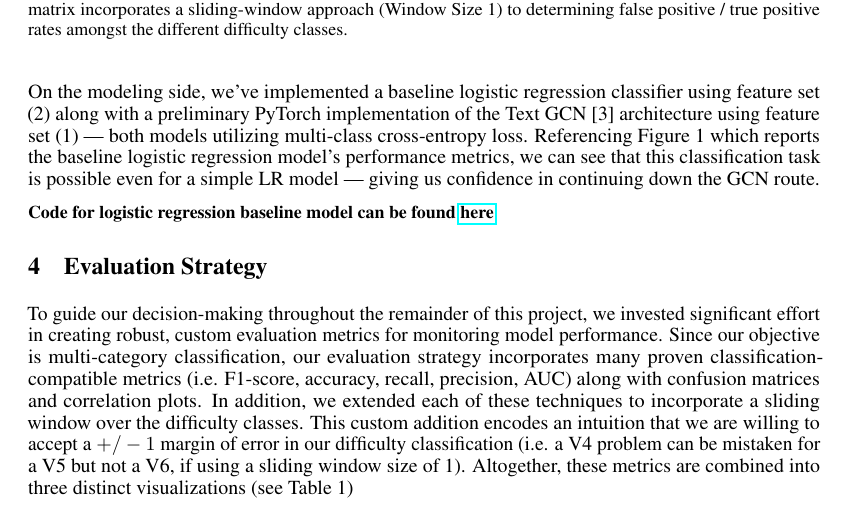
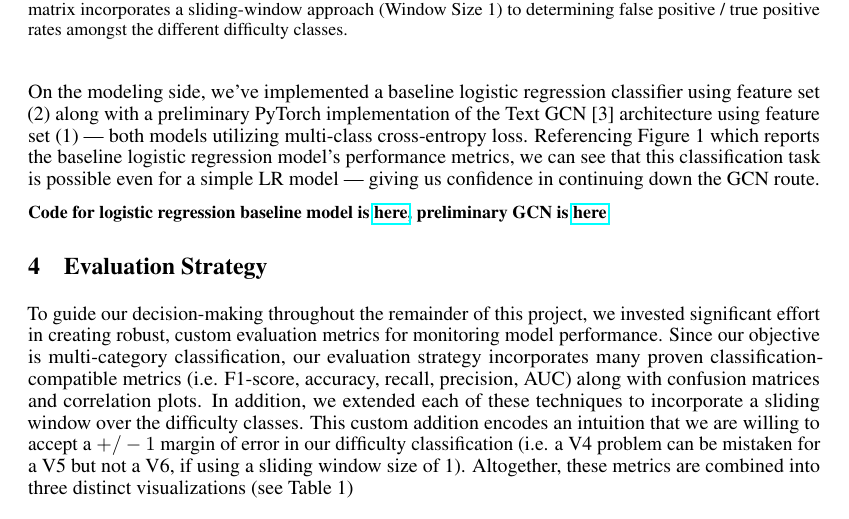
Before and after one commit to gestalt-howard/moonGen, a LaTeX document (howard/milestone/milestone.tex): part of page 3 of 4, cut so that both start at the same text. Compiled offline with pdfLaTeX.

Commit message:
Finalizing milestone report

```diff
--- a/howard/milestone/milestone.tex
+++ b/howard/milestone/milestone.tex
@@ -105,7 +105,7 @@ In the above equation, \texttt{PMI} refers to \textit{Pointwise-Mutual Informati
 
 On the modeling side, we've implemented a baseline logistic regression classifier using feature set (2) along with a preliminary PyTorch implementation of the Text GCN [3] architecture using feature set (1) --- both models utilizing multi-class cross-entropy loss. Referencing Figure 1 which reports the baseline logistic regression model's performance metrics, we can see that this classification task is possible even for a simple LR model --- giving us confidence in continuing down the GCN route.
 
-{\small\textbf{Code for logistic regression baseline model can be found \href{https://github.com/gestalt-howard/moonGen/tree/master/howard/models_baseline}{here}}}
+{\small\textbf{Code for logistic regression baseline model is \href{https://github.com/gestalt-howard/moonGen/tree/master/howard/models_baseline}{here}, preliminary GCN is \href{https://github.com/gestalt-howard/moonGen/tree/master/aaron/v0.0/scripts}{here}}}
 
 \begin{figure}
 \centering
```
Also changed, not shown: deliverables/milestone.pdf, howard/milestone/milestone.pdf, 1 other file.
